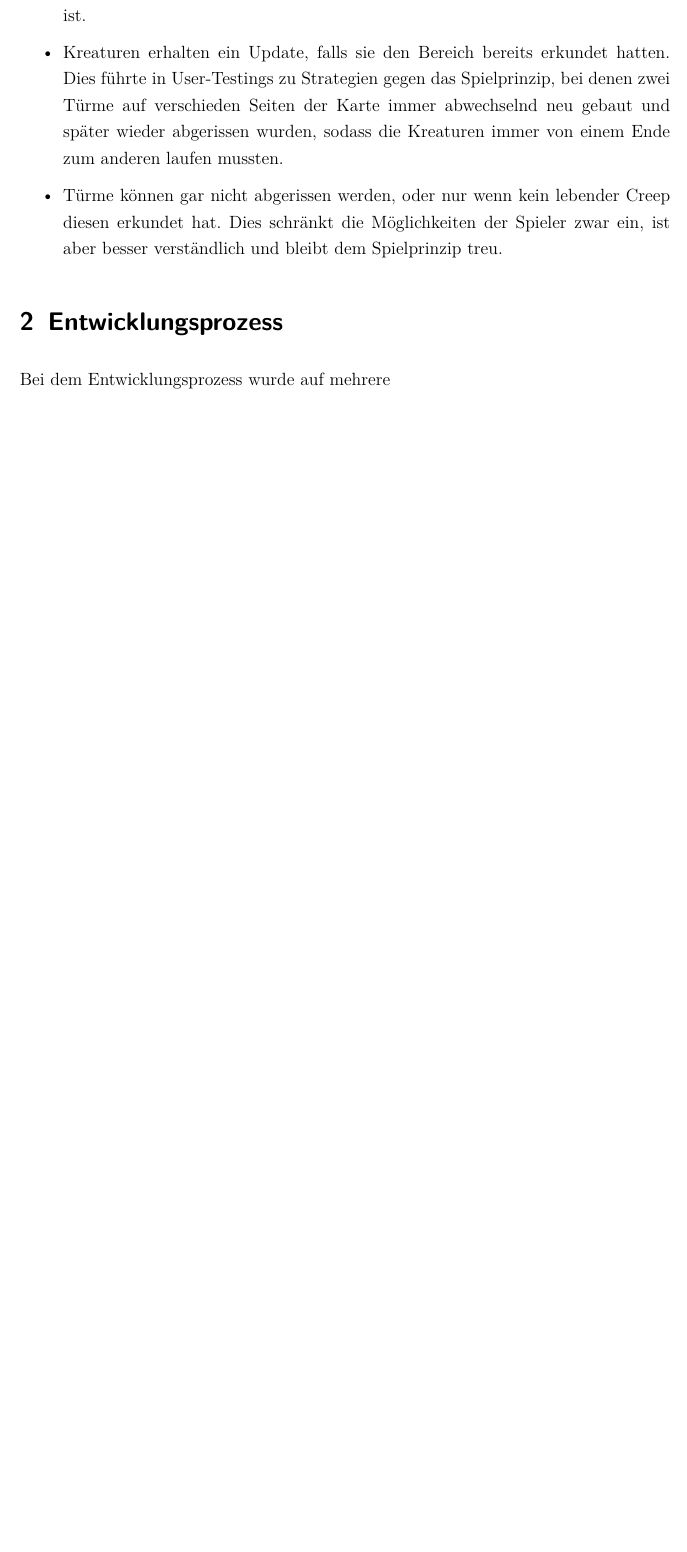
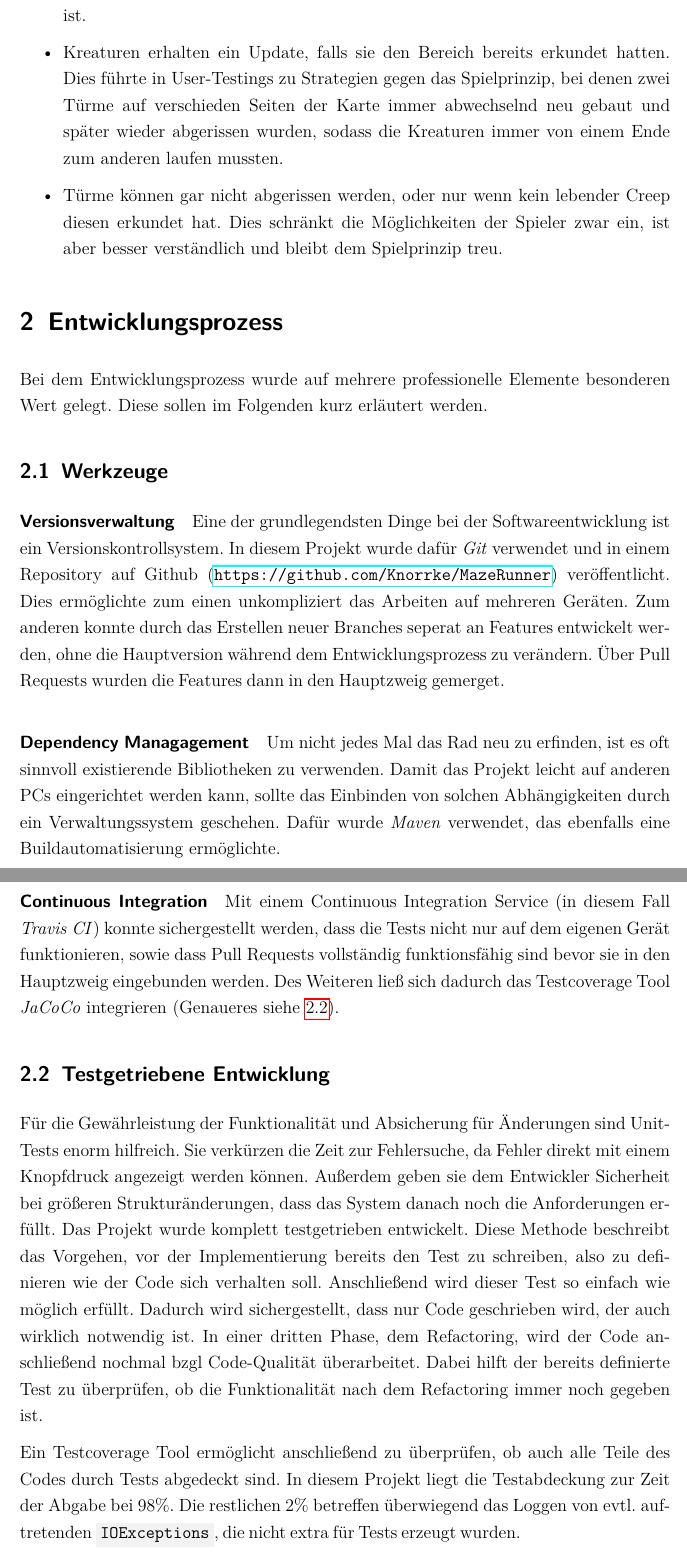
Before and after one commit to Knorrke/MazeRunner, a LaTeX document (draft/main.tex, which reads draft/content/development.tex): part of page 6 of 7 before the commit and two parts of pages 6 and 7 of 10 after it, the two joined at a grey line, cut so that both start at the same text, the shorter picture padded with empty space. Compiled offline with pdfLaTeX.

Commit message:
development and idea

```diff
--- a/draft/content/development.tex
+++ b/draft/content/development.tex
@@ -1,4 +1,31 @@
 \section{Entwicklungsprozess} % (fold)
 \label{sec:entwicklungsprozess}
 
-Bei dem Entwicklungsprozess wurde auf mehrere
+Bei dem Entwicklungsprozess wurde auf mehrere professionelle Elemente besonderen Wert gelegt. Diese sollen im Folgenden kurz erläutert werden.
+\subsection{Werkzeuge} % (fold)
+\label{sub:werkzeuge}
+\paragraph{Versionsverwaltung} % (fold)
+\label{par:versionsverwaltung}
+Eine der grundlegendsten Dinge bei der Softwareentwicklung ist ein Versionskontrollsystem. In diesem Projekt wurde dafür \emph{Git} verwendet und in einem Repository auf Github (\url{https://github.com/Knorrke/MazeRunner}) veröffentlicht. Dies ermöglichte zum einen unkompliziert das Arbeiten auf mehreren Geräten. Zum anderen konnte durch das Erstellen neuer Branches seperat an Features entwickelt werden, ohne die Hauptversion während dem Entwicklungsprozess zu verändern. Über Pull Requests wurden die Features dann in den Hauptzweig gemerget.
+% paragraph versionsverwaltung (end)
+
+\paragraph{Dependency Managagement} % (fold)
+\label{par:dependency_managagement}
+Um nicht jedes Mal das Rad neu zu erfinden, ist es oft sinnvoll existierende Bibliotheken zu verwenden. Damit das Projekt leicht auf anderen PCs eingerichtet werden kann, sollte das Einbinden von solchen Abhängigkeiten durch ein Verwaltungssystem geschehen. Dafür wurde \emph{Maven} verwendet, das ebenfalls eine Buildautomatisierung ermöglichte.
+% paragraph dependency_managagement (end)
+
+\paragraph{Continuous Integration} % (fold)
+\label{par:continuous_integration}
+Mit einem Continuous Integration Service (in diesem Fall \emph{Travis CI}) konnte sichergestellt werden, dass die Tests nicht nur auf dem eigenen Gerät funktionieren, sowie dass Pull Requests vollständig funktionsfähig sind bevor sie in den Hauptzweig eingebunden werden. Des Weiteren ließ sich dadurch das Testcoverage Tool \emph{JaCoCo} integrieren (Genaueres siehe \ref{sub:testgetriebene_entwicklung}).
+% paragraph continuous_integration (end)
+% subsection werkzeuge (end)
+
+\subsection{Testgetriebene Entwicklung} % (fold)
+\label{sub:testgetriebene_entwicklung}
+
+Für die Gewährleistung der Funktionalität und Absicherung für Änderungen sind Unit-Tests enorm hilfreich. Sie verkürzen die Zeit zur Fehlersuche, da Fehler direkt mit einem Knopfdruck angezeigt werden können. Außerdem geben sie dem Entwickler Sicherheit bei größeren Strukturänderungen, dass das System danach noch die Anforderungen erfüllt. Das Projekt wurde komplett testgetrieben entwickelt. Diese Methode beschreibt das Vorgehen, vor der Implementierung bereits den Test zu schreiben, also zu definieren wie der Code sich verhalten soll. Anschließend wird dieser Test so einfach wie möglich erfüllt. Dadurch wird sichergestellt, dass nur Code geschrieben wird, der auch wirklich notwendig ist. In einer dritten Phase, dem Refactoring, wird der Code anschließend nochmal bzgl Code-Qualität überarbeitet. Dabei hilft der bereits definierte Test zu überprüfen, ob die Funktionalität nach dem Refactoring immer noch gegeben ist.
+
+Ein Testcoverage Tool ermöglicht anschließend zu überprüfen, ob auch alle Teile des Codes durch Tests abgedeckt sind. In diesem Projekt liegt die Testabdeckung zur Zeit der Abgabe bei 98\%. Die restlichen 2\% betreffen überwiegend das Loggen von evtl. auftretenden \class{IOExceptions}, die nicht extra für Tests erzeugt wurden.
+
+Um die Tests eines Codeteiles besser von dem Verhalten des restlichen Codes trennen zu können, wurde zudem das Mocking Framework \emph{Mockito} verwendet. Das ermöglicht es, für Klassen und Interfaces eine Art Attrappe zu erzeugen, für die dann konfiguriert werden kann, wie er auf bestimmte Methodenaufrufe mit den korrekten Argumenten reagiert. Zum Einen kann dadurch der zu testende Code besser isoliert werden, weil keine Abhängigkeiten zu anderen Klassen existieren. Es kann aber auch überprüft werden, ob die Aufrufe richtig stattgefunden haben, ob also die Interaktion mit dem Mock-Objekt so ablief, wie erwartet. Dadurch lässt sich auch die Integration in den restlichen Softwareaufbau gut testen.
+\missingfigure{Beispielcode von Mockito}
--- a/draft/main.tex
+++ b/draft/main.tex
@@ -44,6 +44,9 @@
 \newcommand{\syso}[1]{\texttt{#1}}
 \newcommand{\zitat}[1]{\enquote{\textit{#1}}}
 
+\definecolor{light-gray}{gray}{0.95}
+\newcommand{\class}[1]{\colorbox{light-gray}{\texttt{#1}}}
+
 \begin{document}
 \onehalfspacing
 \pagestyle{empty}
```
Also changed, not shown: draft/content/design.tex (added, +16 -0 lines), draft/content/project-idea.tex (+1 -1 lines), draft/content/development.tex (10 more changed lines), draft/main.tex (1 more changed lines).
